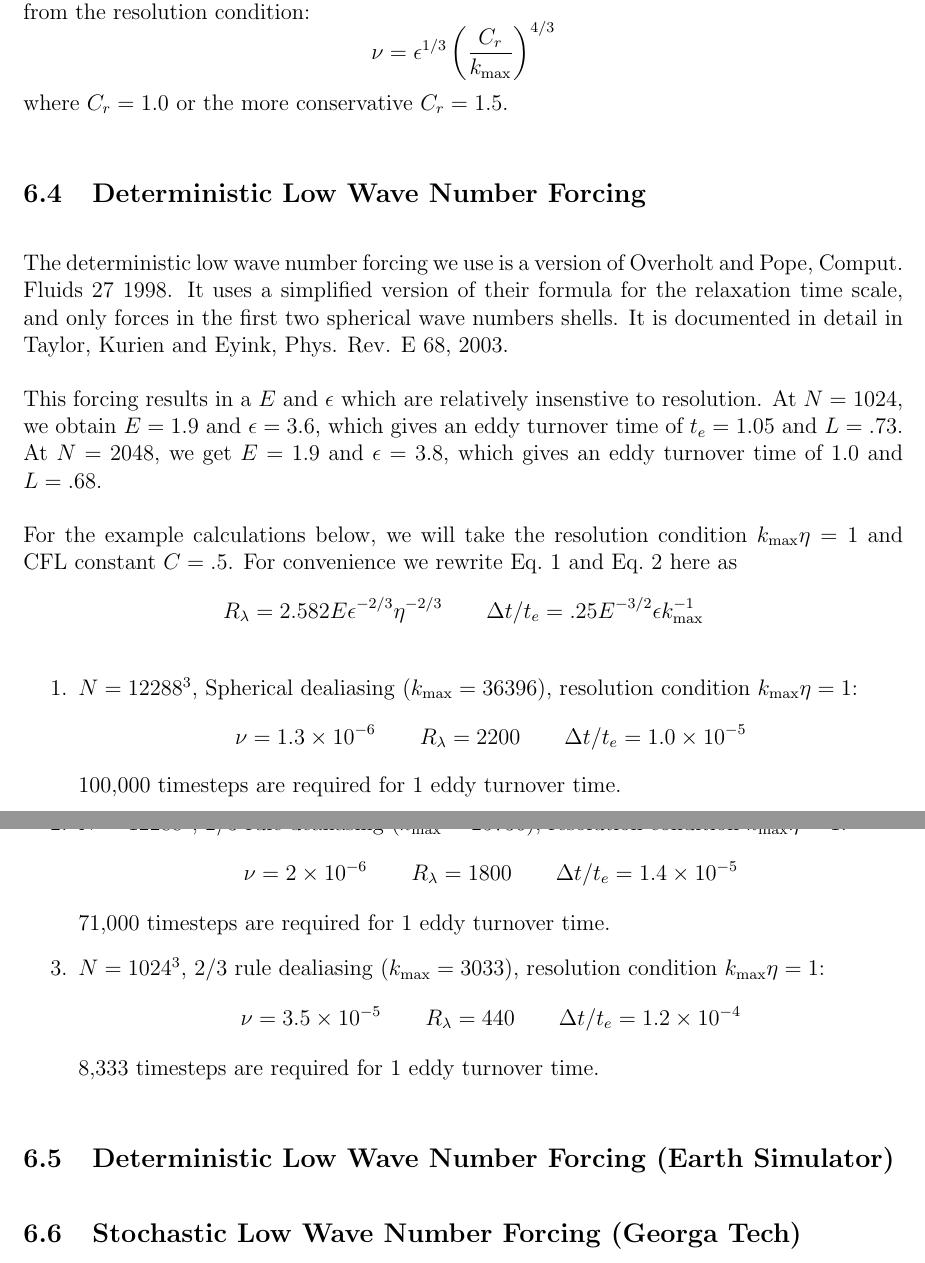
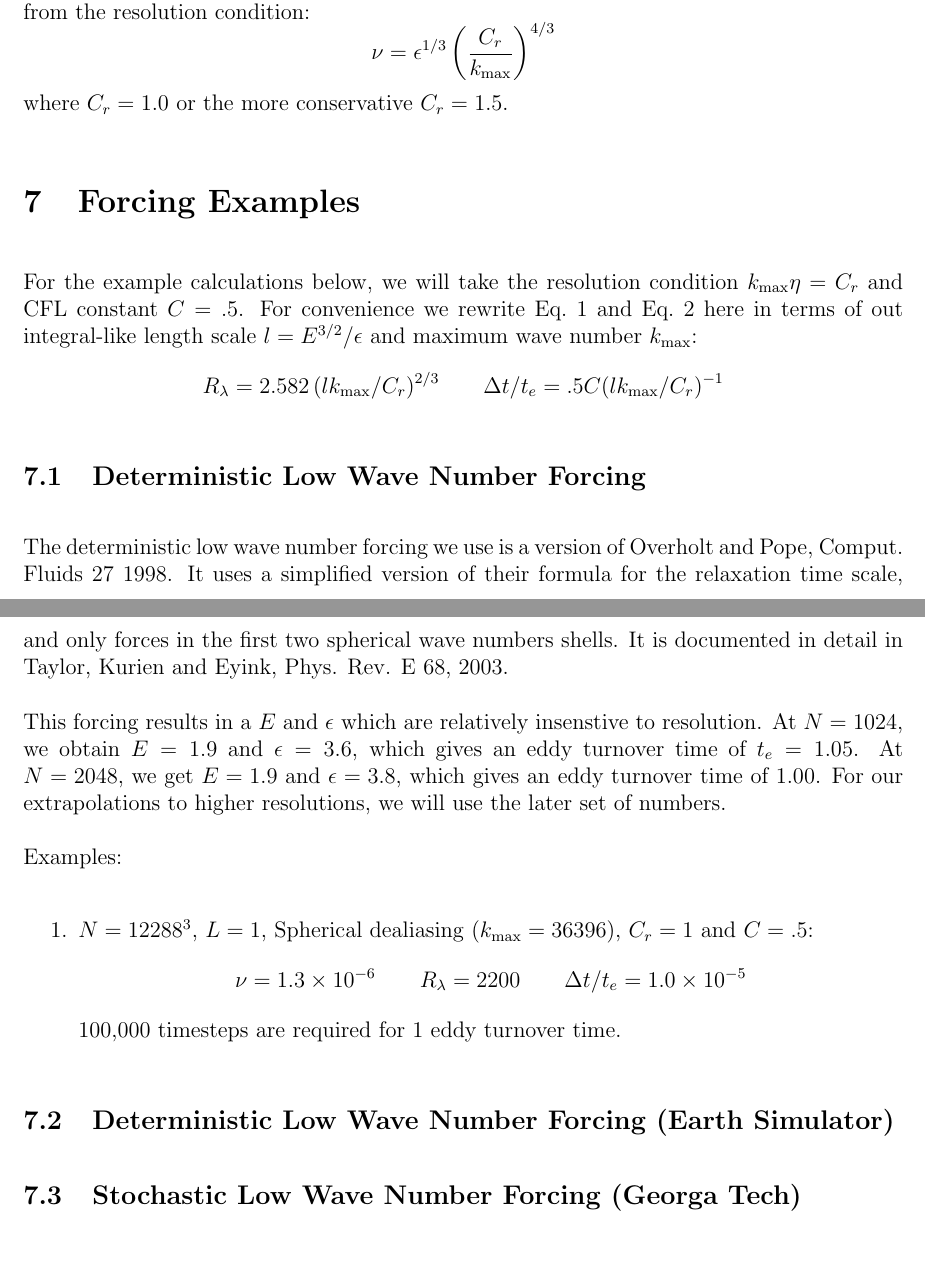
Before and after one commit to mt5555/dns, a LaTeX document (pseudospectral.tex): two parts of pages 12 and 13 of 13, joined at a grey line, cut so that both start at the same text. Compiled offline with pdfLaTeX.

Commit message:
*** empty log message ***

```diff
--- a/pseudospectral.tex
+++ b/pseudospectral.tex
@@ -582,6 +582,19 @@ determined from the resolution condition:
 where $C_r=1.0$ or the more conservative $C_r=1.5$.
 
 
+\section{Forcing Examples}
+
+For the example calculations below, we will take the resolution condition
+$ k_\text{max} \eta = C_r $ and CFL constant $C=.5$.
+For convenience we rewrite Eq.~\ref{E:Rlambda} and Eq.~\ref{E:Teddy} here
+in terms of out integral-like length scale $l=E^{3/2}/ \epsilon$ and
+maximum wave number $k_\text{max}$:
+\[
+R_\lambda =   2.582 \,  (l k_\text{max}/C_r)^{2/3}
+\qquad
+\Delta t / t_e  =   .5 C   (l k_\text{max}/C_r)^{-1}
+\]
+
 
 \subsection{Deterministic Low Wave Number Forcing}
 
@@ -594,40 +607,34 @@ It is documented in detail in Taylor, Kurien and Eyink, Phys. Rev. E 68, 2003.
 This forcing results in a $E$ and $\epsilon$ which are relatively
 insenstive to resolution.  At $N=1024$, we obtain
 $E=1.9$ and $\epsilon=3.6$, which gives
-an eddy turnover time of $t_e = 1.05$ and $L=.73$.
+an eddy turnover time of $t_e = 1.05$.
 At $N=2048$, we get $E=1.9$ and $\epsilon=3.8$, which gives
-an eddy turnover time of 1.0 and $L=.68$.
+an eddy turnover time of 1.00.  For our extrapolations to higher resolutions,
+we will use the later set of numbers.
 
-For the example calculations below, we will take the resolution condition
-$ k_\text{max} \eta = 1 $ and CFL constant $C=.5$.
-For convenience we rewrite Eq.~\ref{E:Rlambda} and Eq.~\ref{E:Teddy} here as
-\[
-R_\lambda =   2.582 E \epsilon^{-2/3} \eta^{-2/3}
-\qquad
-\Delta t / t_e =    .25 E^{-3/2} \epsilon k_\text{max}^{-1}
-\]
 
+Examples:
 \begin{enumerate}
-\item $N=12288^3$, Spherical dealiasing ($k_\text{max} = 36396$),
-resolution condition $k_\text{max} \eta=1$:
+\item $N=12288^3$, $L=1$, Spherical dealiasing ($k_\text{max} = 36396$),
+$C_r=1$ and $C=.5$:
 \[
 \nu = 1.3 \times 10^{-6} \qquad  R_\lambda =  2200 \qquad \Delta t / t_e = 1.0\times10^{-5}
 \]
 100,000 timesteps are required for 1 eddy turnover time.
 
-\item $N=12288^3$, 2/3 rule dealiasing ($k_\text{max} = 25736$),
-resolution condition $k_\text{max} \eta=1$:
-\[
-\nu = 2 \times 10^{-6} \qquad  R_\lambda =  1800\qquad \Delta t / t_e = 1.4\times10^{-5}
-\]
-71,000 timesteps are required for 1 eddy turnover time.
+%% \item $N=12288^3$, $L=1$, 2/3 rule dealiasing ($k_\text{max} = 25736$),
+%% $C_r=1$ and $C=.5$:(FIX BELOW)
+%% \[
+%% \nu = 2 \times 10^{-6} \qquad  R_\lambda =  1800\qquad \Delta t / t_e = 1.4\times10^{-5}
+%% \]
+%% 71,000 timesteps are required for 1 eddy turnover time.
 
-\item $N=1024^3$, 2/3 rule dealiasing ($k_\text{max} = 3033$),
-resolution condition $k_\text{max} \eta=1$:
-\[
-\nu = 3.5 \times 10^{-5} \qquad  R_\lambda =  440\qquad \Delta t / t_e = 1.2\times10^{-4}
-\]
-8,333 timesteps are required for 1 eddy turnover time.
+%% \item $N=1024^3$, $L=1$, 2/3 rule dealiasing ($k_\text{max} = 3033$),
+%% $C_r=1$ and $C=.5$:  (FIX BELOW)
+%% \[
+%% \nu = 3.5 \times 10^{-5} \qquad  R_\lambda =  440\qquad \Delta t / t_e = 1.2\times10^{-4}
+%% \]
+%% 8,333 timesteps are required for 1 eddy turnover time.
 
 \end{enumerate}
 
```
Also changed, not shown: pseudospectral.tex (2 more changed lines).
